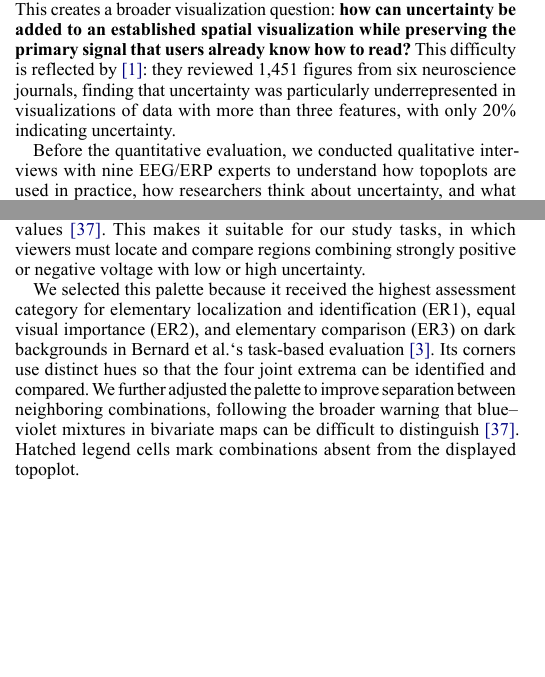
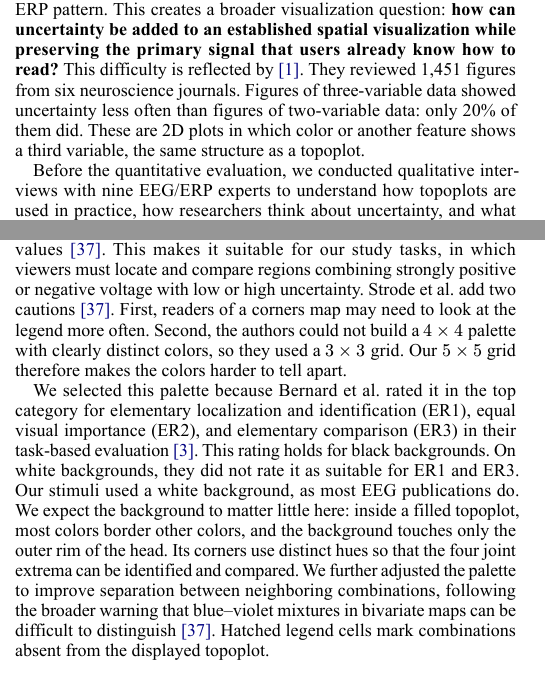
Before and after one commit to vladdez/Uncertainty-in-topoplots, a Typst document (The Art of Uncertain Topoplots/journal.typ): two parts of the columns of pages 1 and 4 of 7 before the commit and two parts of the columns of pages 1 and 4 of 8 after it, joined at a grey line, cut so that both start at the same text, the shorter picture padded with empty space. The pictures show the PDF file The Art of Uncertain Topoplots/journal.pdf that the author committed with the source.

Commit message:
Manuscript: Allen scope, Strode and Bernard caveats
- Introduction: Allen's 20% concerns three-variable data (2D plots with a
  third variable shown by colour), not "more than three features" (A4).
- Corners design: Strode's legend and grid-size cautions (B7); Bernard's top
  rating holds for black backgrounds, the stimuli were white, and why that
  should matter little, also noted in Limitations (B8). Short sentences.
- Compiled through scripts/compile-journal.ps1.

Co-Authored-By: Claude Opus 5.5 <noreply@anthropic.com>

```diff
--- a/The Art of Uncertain Topoplots/journal.typ
+++ b/The Art of Uncertain Topoplots/journal.typ
@@ -83,10 +83,10 @@ signal-to-noise structure. On the other hand, adding another visual variable to
 familiar spatial representation may hinder the perception of the underlying ERP pattern.
 This creates a broader visualization question: #strong[how can uncertainty be added to an
 established spatial visualization while preserving the primary signal that users already
-know how to read?] This difficulty is reflected by @allen2012data: they reviewed 1,451
-figures from six neuroscience journals, finding that uncertainty was particularly
-underrepresented in visualizations of data with more than three features, with only 20%
-indicating uncertainty.
+know how to read?] This difficulty is reflected by @allen2012data. They reviewed 1,451
+figures from six neuroscience journals. Figures of three-variable data showed uncertainty
+less often than figures of two-variable data: only 20% of them did. These are 2D plots in
+which color or another feature shows a third variable, the same structure as a topoplot.
 
 Before the quantitative evaluation, we conducted qualitative interviews with nine EEG/ERP
 experts to understand how topoplots are used in practice, how researchers think about
@@ -456,16 +456,24 @@ The corner encoding adapts the corners model described by Strode et al.
 The corners model is intended for analyses that emphasize extreme combinations of two
 variables while de-emphasizing intermediate values @strode2019operationalizing. This makes
 it suitable for our study tasks, in which viewers must locate and compare regions combining
-strongly positive or negative voltage with low or high uncertainty.
+strongly positive or negative voltage with low or high uncertainty. Strode et al. add two
+cautions @strode2019operationalizing. First, readers of a corners map may need to look at
+the legend more often. Second, the authors could not build a $4 times 4$ palette with
+clearly distinct colors, so they used a $3 times 3$ grid. Our $5 times 5$ grid therefore
+makes the colors harder to tell apart.
 
-We selected this palette because it received the highest assessment category for elementary
+We selected this palette because Bernard et al. rated it in the top category for elementary
 localization and identification (ER1), equal visual importance (ER2), and elementary
-comparison (ER3) on dark backgrounds in Bernard et al.'s task-based evaluation
-@bernard2015colormaps. Its corners use distinct hues so that the four joint extrema can be
-identified and compared. We further adjusted the palette to improve separation between
-neighboring combinations, following the broader warning that blue--violet mixtures in
-bivariate maps can be difficult to distinguish @strode2019operationalizing. Hatched legend
-cells mark combinations absent from the displayed topoplot.
+comparison (ER3) in their task-based evaluation @bernard2015colormaps. This rating holds for
+black backgrounds. On white backgrounds, they did not rate it as suitable for ER1 and ER3.
+Our stimuli used a white background, as most EEG publications do. We expect the background
+to matter little here: inside a filled topoplot, most colors border other colors, and the
+background touches only the outer rim of the head. Its corners use distinct hues so that the
+four joint extrema can be identified and compared. We further adjusted the palette to
+improve separation between neighboring combinations, following the broader warning that
+blue--violet mixtures in bivariate maps can be difficult to distinguish
+@strode2019operationalizing. Hatched legend cells mark combinations absent from the
+displayed topoplot.
 
 == Bivariate color: range
 
```
Also changed, not shown: The Art of Uncertain Topoplots/journal.pdf, The Art of Uncertain Topoplots/journal.typ (4 more changed lines).
